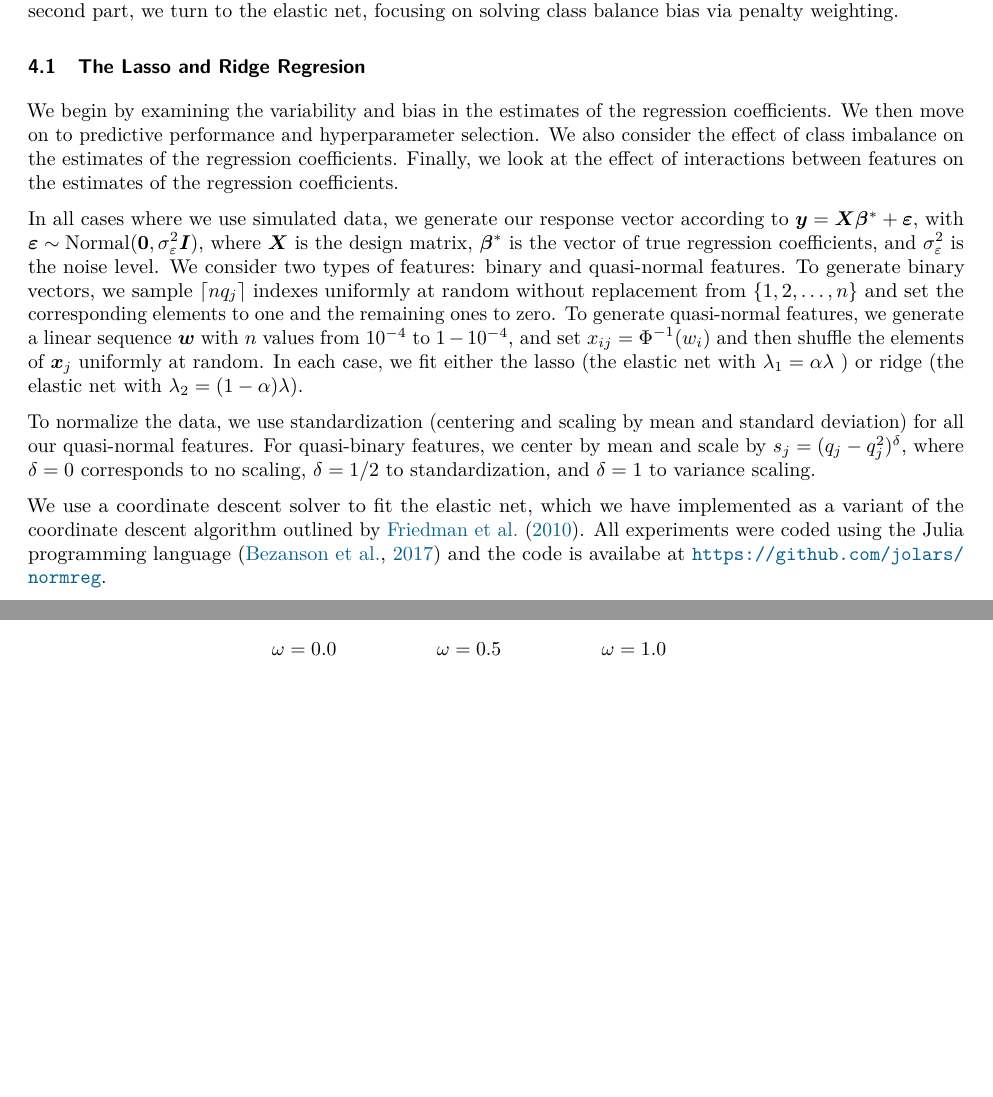
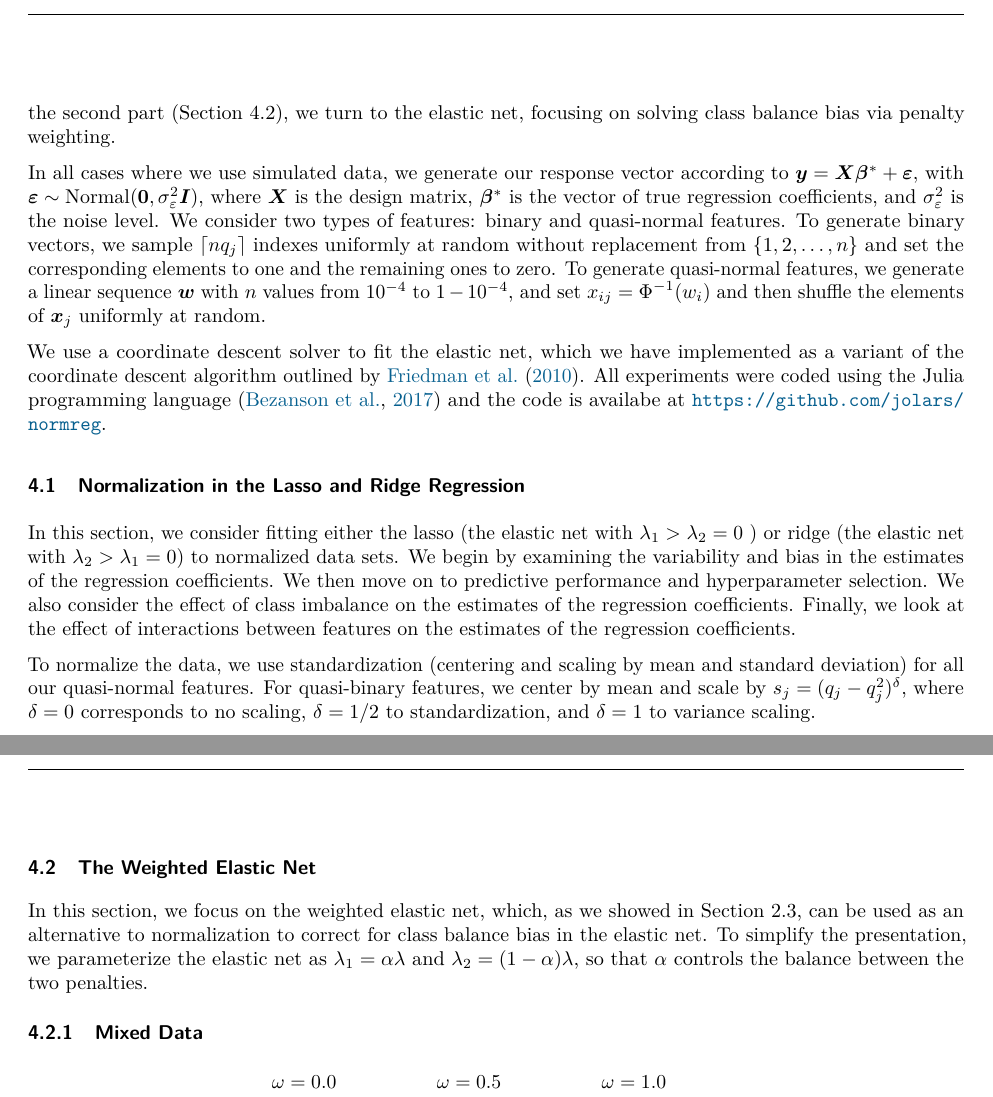
Before and after one commit to jolars/normreg, a LaTeX paper (paper/main.tex, which reads paper/tex/experiments.tex): two parts of pages 16 and 21 of 31, joined at a grey line, cut so that both start at the same text, the shorter picture padded with empty space. Compiled offline with pdfLaTeX.

Commit message:
feat: correctly organize experiments section

```diff
--- a/paper/tex/experiments.tex
+++ b/paper/tex/experiments.tex
@@ -2,16 +2,9 @@
 
 In the following sections, we present the results of our experiments. We have split the
 section into two parts, focusing in the first part (\Cref{sec:experiments-lassoridge}) on
-normalization in the cases of the lasso and ridge regression. In the second part, we turn
-to the elastic net, focusing on solving class balance bias via penalty weighting.
-
-\subsection{The Lasso and Ridge Regresion}\label{sec:experiments-lassoridge}
-
-We begin by examining the variability and bias in the estimates of the regression
-coefficients. We then move on to predictive performance and hyperparameter selection. We
-also consider the effect of class imbalance on the estimates of the regression
-coefficients. Finally, we look at the effect of interactions between features on the
-estimates of the regression coefficients.
+normalization in the cases of the lasso and ridge regression. In the second part
+(\Cref{sec:experiments-elasticnet}), we turn to the elastic net, focusing on solving class
+balance bias via penalty weighting.
 
 In all cases where we use simulated data, we generate our response vector according to
 \(\vec{y} = \mat{X}\vec{\beta}^* + \vec{\varepsilon},\) with \(\vec{\varepsilon} \sim
@@ -23,19 +16,27 @@ uniformly at random without replacement from \(\{1,2,\dots,n\}\) and set the cor
 elements to one and the remaining ones to zero. To generate quasi-normal features, we
 generate a linear sequence \(\vec{w}\) with \(n\) values from \(10^{-4}\) to \(1 -
 10^{-4}\), and set \(x_{ij} = \cdf^{-1}(w_i)\) and then shuffle the elements of
-\(\vec{x}_j\) uniformly at random. In each case, we fit either the lasso (the elastic net
-with \(\lambda_1 = \alpha \lambda\) ) or ridge (the elastic net with \(\lambda_2 = (1 -
-\alpha)\lambda\)).
+\(\vec{x}_j\) uniformly at random.
+
+We use a coordinate descent solver to fit the elastic net, which we have implemented as a
+variant of the coordinate descent algorithm outlined by \citet{friedman2010}. All
+experiments were coded using the Julia programming language~\citep{bezanson2017} and the
+code is availabe at \url{https://github.com/jolars/normreg}.
+
+\subsection{Normalization in the Lasso and Ridge Regression}\label{sec:experiments-lassoridge}
+
+In this section, we consider fitting either the lasso (the elastic net with \(\lambda_1 >
+\lambda_2 = 0\) ) or ridge (the elastic net with \(\lambda_2 > \lambda_1 = 0\)) to
+normalized data sets. We begin by examining the variability and bias in the estimates of
+the regression coefficients. We then move on to predictive performance and hyperparameter
+selection. We also consider the effect of class imbalance on the estimates of the
+regression coefficients. Finally, we look at the effect of interactions between features on
+the estimates of the regression coefficients.
 
 To normalize the data, we use standardization (centering and scaling by mean and standard
 deviation) for all our quasi-normal features. For quasi-binary features, we center by mean
 and scale by \(s_j = (q_j-q_j^2)^\delta\), where \(\delta = 0\) corresponds to no scaling,
 \(\delta = 1/2\) to standardization, and \(\delta = 1\) to variance scaling.
-
-We use a coordinate descent solver to fit the elastic net, which we have implemented as a
-variant of the coordinate descent algorithm outlined by \citet{friedman2010}. All
-experiments were coded using the Julia programming language~\citep{bezanson2017} and the
-code is availabe at \url{https://github.com/jolars/normreg}.
 
 \subsubsection{Variability and Bias in Estimates}\label{sec:experiments-varbias}
 
@@ -263,7 +264,15 @@ features and that this has an effect on the lasso estimates since we, for instan
 penalize the main effect whilst still retaining information about it in the interaction
 term.
 
-\subsection{The Elastic Net}\label{sec:experiments-elasticnet}
+\subsection{The Weighted Elastic Net}\label{sec:experiments-elasticnet}
+
+In this section, we focus on the weighted elastic net, which, as we showed in
+\Cref{sec:weighted-elasticnet}, can be used as an alternative to normalization to correct
+for class balance bias in the elastic net. To simplify the presentation, we parameterize
+the elastic net as \(\lambda_1 = \alpha \lambda \) and \(\lambda_2 = (1-\alpha) \lambda\),
+so that \(\alpha\) controls the balance between the two penalties.
+
+\subsubsection{Mixed Data}\label{sec:experiments-mixed-data-elasticnet}
 
 \begin{figure}[htpb]
   \centering
```
